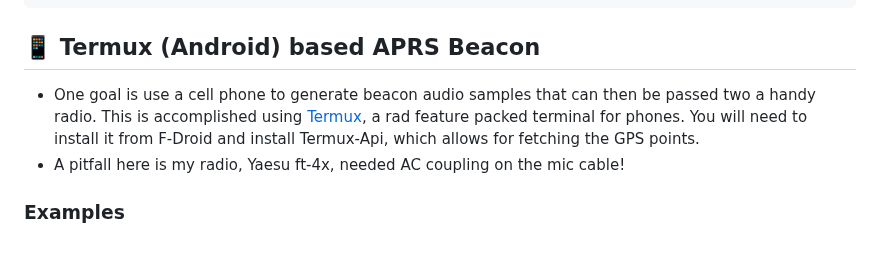
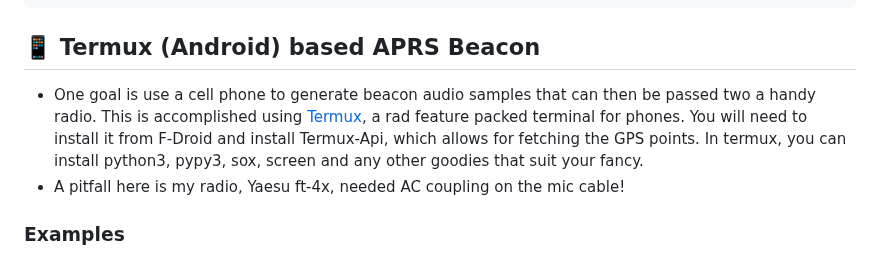
Before and after one commit to stephanelsmith/micro-aprs, a Markdown page: README.md, the part around one of its changes. Drawn GitHub-style.

```diff
--- a/README.md
+++ b/README.md
@@ -225,7 +225,7 @@ rtl_fm -f 144.390M -s 22050 -g 10 - | pypy3 aprs_demod.py -t - | python aprs_is.
 
 ## :iphone: Termux (Android) based APRS Beacon
 
-* One goal is use a cell phone to generate beacon audio samples that can then be passed two a handy radio.  This is accomplished using [Termux](https://termux.dev/en/), a rad feature packed terminal for phones.  You will need to install it from F-Droid and install Termux-Api, which allows for fetching the GPS points.
+* One goal is use a cell phone to generate beacon audio samples that can then be passed two a handy radio.  This is accomplished using [Termux](https://termux.dev/en/), a rad feature packed terminal for phones.  You will need to install it from F-Droid and install Termux-Api, which allows for fetching the GPS points. In termux, you can install python3, pypy3, sox, screen and any other goodies that suit your fancy.
 * A pitfall here is my radio, Yaesu ft-4x, needed AC coupling on the mic cable!
 
 ### Examples
```
Also changed, not shown: other parts of README.md (+1 -0 lines).
